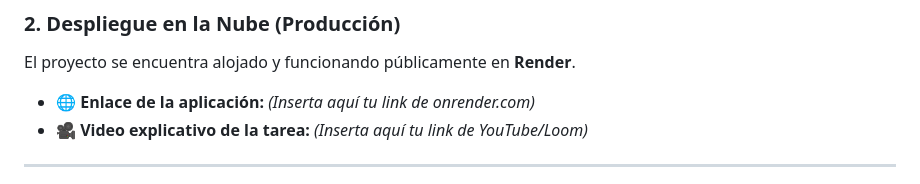
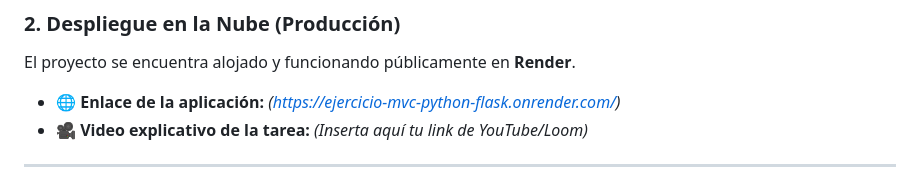
Before and after one commit to ArielGitHuub/Ejercicio-MVC-Python-Flask, a Markdown page: README.md, the part around the change. GitHub-like rendering.

Commit message:
Actualización de README - Enlace de Render

```diff
--- a/README.md
+++ b/README.md
@@ -119,7 +119,7 @@ El proyecto estará disponible en el navegador en: [http://localhost:50002](http
 
 El proyecto se encuentra alojado y funcionando públicamente en **Render**.
 
-- 🌐 **Enlace de la aplicación:** _(Inserta aquí tu link de onrender.com)_
+- 🌐 **Enlace de la aplicación:** _(https://ejercicio-mvc-python-flask.onrender.com/)_
 - 🎥 **Video explicativo de la tarea:** _(Inserta aquí tu link de YouTube/Loom)_
 
 ---
```
